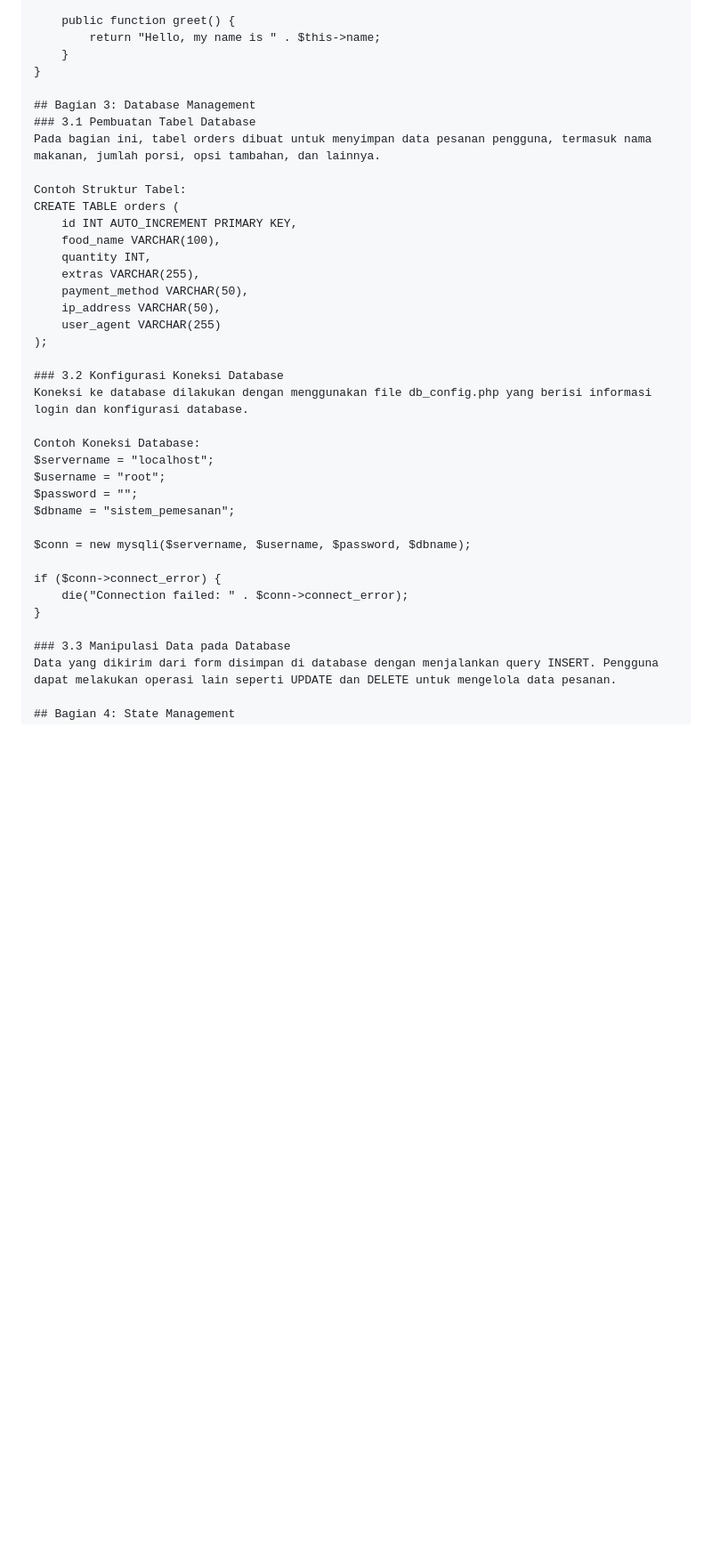
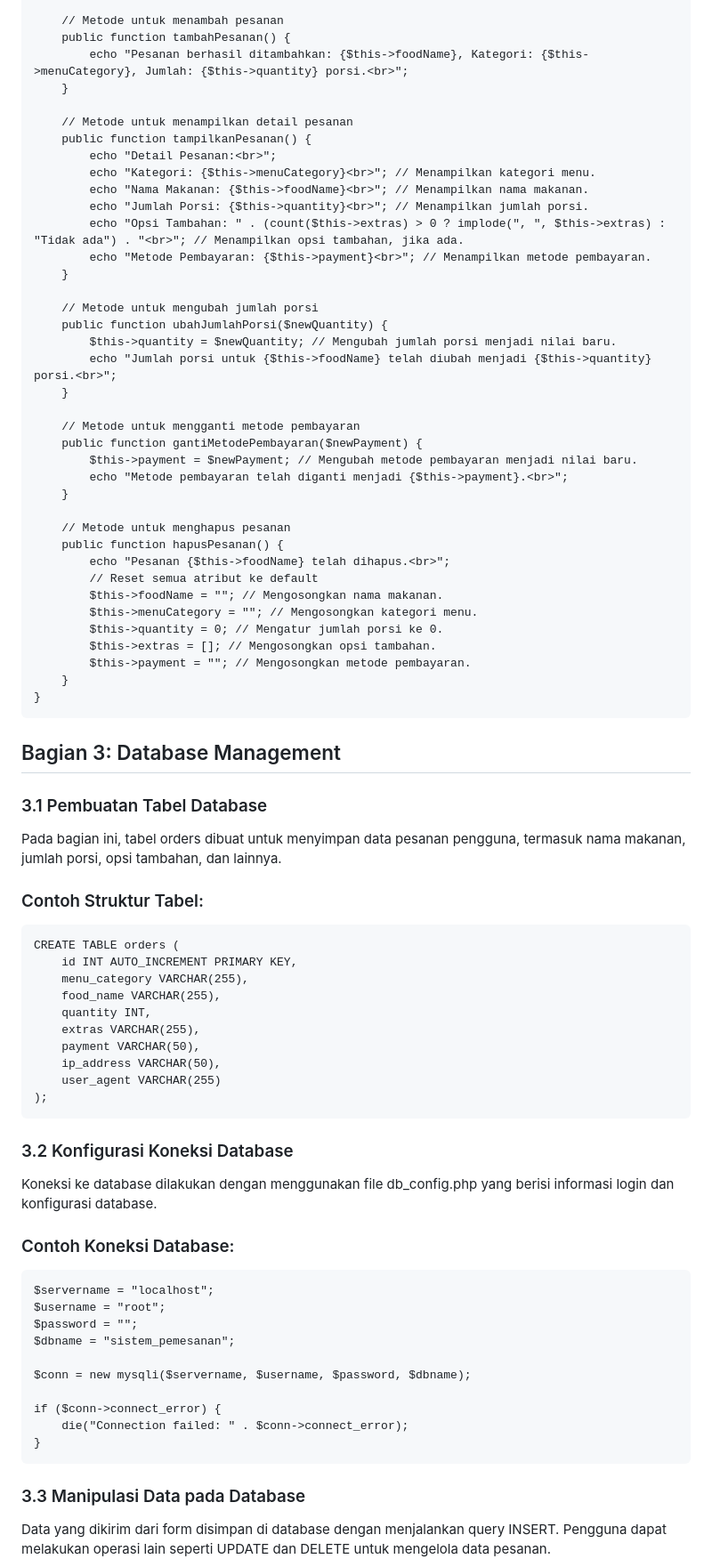
Before and after one commit to edwindarrenhasannudin/Sistem-Pemesanan-Makanan, a Markdown page: README.md, the part around one of its changes. Shown at 89% size. Rendered like a GitHub page; blank space fills up the shorter version.

````diff
--- a/README.md
+++ b/README.md
@@ -146,29 +160,66 @@ class Mahasiswa {
     }
 
-    public function greet() {
-        return "Hello, my name is " . $this->name;
+    // Metode untuk menambah pesanan
+    public function tambahPesanan() {
+        echo "Pesanan berhasil ditambahkan: {$this->foodName}, Kategori: {$this->menuCategory}, Jumlah: {$this->quantity} porsi.<br>";
+    }
+
+    // Metode untuk menampilkan detail pesanan
+    public function tampilkanPesanan() {
+        echo "Detail Pesanan:<br>";
+        echo "Kategori: {$this->menuCategory}<br>"; // Menampilkan kategori menu.
+        echo "Nama Makanan: {$this->foodName}<br>"; // Menampilkan nama makanan.
+        echo "Jumlah Porsi: {$this->quantity}<br>"; // Menampilkan jumlah porsi.
+        echo "Opsi Tambahan: " . (count($this->extras) > 0 ? implode(", ", $this->extras) : "Tidak ada") . "<br>"; // Menampilkan opsi tambahan, jika ada.
+        echo "Metode Pembayaran: {$this->payment}<br>"; // Menampilkan metode pembayaran.
+    }
+
+    // Metode untuk mengubah jumlah porsi
+    public function ubahJumlahPorsi($newQuantity) {
+        $this->quantity = $newQuantity; // Mengubah jumlah porsi menjadi nilai baru.
+        echo "Jumlah porsi untuk {$this->foodName} telah diubah menjadi {$this->quantity} porsi.<br>";
+    }
+
+    // Metode untuk mengganti metode pembayaran
+    public function gantiMetodePembayaran($newPayment) {
+        $this->payment = $newPayment; // Mengubah metode pembayaran menjadi nilai baru.
+        echo "Metode pembayaran telah diganti menjadi {$this->payment}.<br>";
+    }
+
+    // Metode untuk menghapus pesanan
+    public function hapusPesanan() {
+        echo "Pesanan {$this->foodName} telah dihapus.<br>";
+        // Reset semua atribut ke default
+        $this->foodName = ""; // Mengosongkan nama makanan.
+        $this->menuCategory = ""; // Mengosongkan kategori menu.
+        $this->quantity = 0; // Mengatur jumlah porsi ke 0.
+        $this->extras = []; // Mengosongkan opsi tambahan.
+        $this->payment = ""; // Mengosongkan metode pembayaran.
     }
 }
-
+```
 ## Bagian 3: Database Management
 ### 3.1 Pembuatan Tabel Database
 Pada bagian ini, tabel orders dibuat untuk menyimpan data pesanan pengguna, termasuk nama makanan, jumlah porsi, opsi tambahan, dan lainnya.
 
-Contoh Struktur Tabel:
+### Contoh Struktur Tabel:
+```
 CREATE TABLE orders (
     id INT AUTO_INCREMENT PRIMARY KEY,
-    food_name VARCHAR(100),
+    menu_category VARCHAR(255),
+    food_name VARCHAR(255),
     quantity INT,
     extras VARCHAR(255),
-    payment_method VARCHAR(50),
+    payment VARCHAR(50),
     ip_address VARCHAR(50),
     user_agent VARCHAR(255)
 );
-
+```
 ### 3.2 Konfigurasi Koneksi Database
 Koneksi ke database dilakukan dengan menggunakan file db_config.php yang berisi informasi login dan konfigurasi database.
 
-Contoh Koneksi Database:
+### Contoh Koneksi Database:
+```
 $servername = "localhost";
 $username = "root";
 $password = "";
@@ -179,7 +230,7 @@ $conn = new mysqli($servername, $username, $password, $dbname);
 if ($conn->connect_error) {
     die("Connection failed: " . $conn->connect_error);
 }
-
+```
 ### 3.3 Manipulasi Data pada Database
 Data yang dikirim dari form disimpan di database dengan menjalankan query INSERT. Pengguna dapat melakukan operasi lain seperti UPDATE dan DELETE untuk mengelola data pesanan.
 
````
Also changed, not shown: other parts of README.md (+45 -24 lines).
